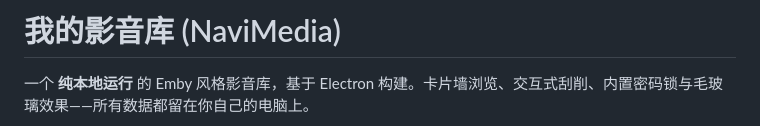
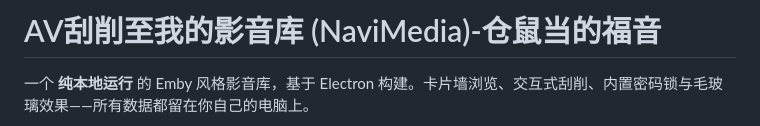
Before and after one commit to sk20032004/navi-media, a Markdown page: README.md, the part around the change. Drawn GitHub-style.

Commit message:
Revise README title and project description
Updated project title and description in README.

```diff
--- a/README.md
+++ b/README.md
@@ -1,4 +1,4 @@
-# 我的影音库 (NaviMedia)
+# AV刮削至我的影音库 (NaviMedia)-仓鼠当的福音
 
 一个 **纯本地运行** 的 Emby 风格影音库，基于 Electron 构建。卡片墙浏览、交互式刮削、内置密码锁与毛玻璃效果——所有数据都留在你自己的电脑上。
 
```
